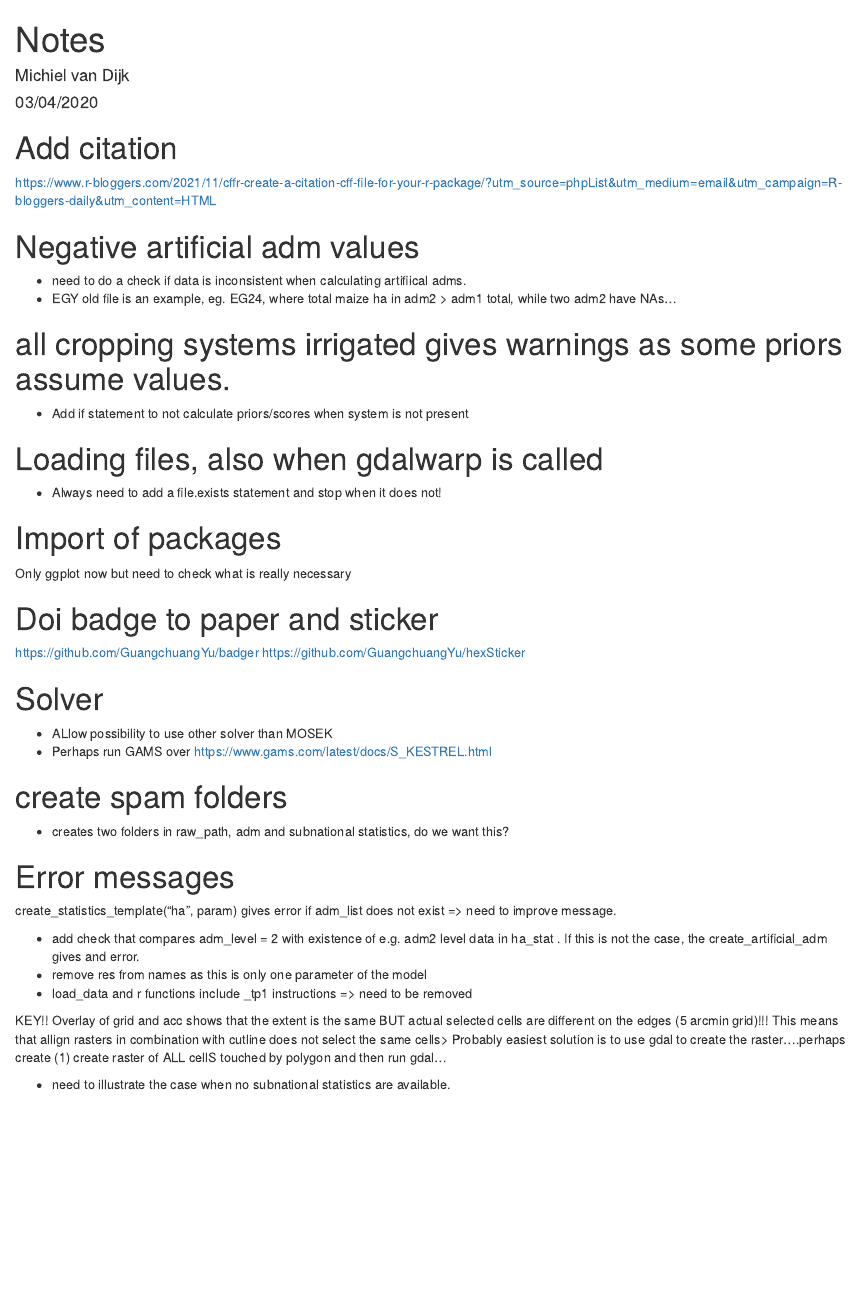
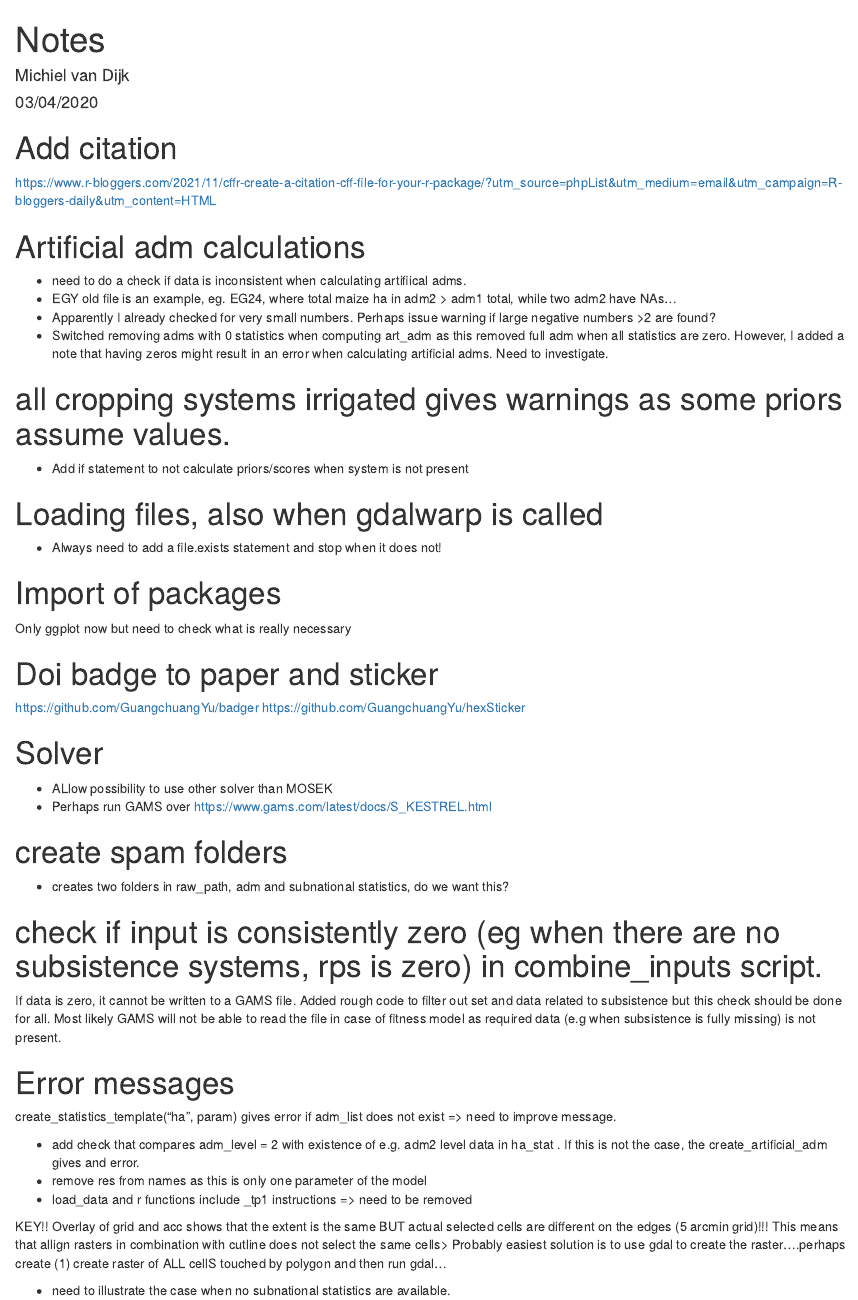
Before and after one commit to michielvandijk/mapspamc, an R Markdown document (inst/dev_notes.Rmd): the page in a window 1100 px wide, from its top. Rendered offline with R 4.5, knitr and Pandoc, with nearby package versions.

Commit message:
rebuild package

```diff
--- a/inst/dev_notes.Rmd
+++ b/inst/dev_notes.Rmd
@@ -7,9 +7,12 @@ output: html_document
 # Add citation
 https://www.r-bloggers.com/2021/11/cffr-create-a-citation-cff-file-for-your-r-package/?utm_source=phpList&utm_medium=email&utm_campaign=R-bloggers-daily&utm_content=HTML
 
-# Negative artificial adm values
+# Artificial adm calculations
 - need to do a check if data is inconsistent when calculating artifiical adms.
 - EGY old file is an example, eg. EG24, where total maize ha in adm2 > adm1 total, while two adm2 have NAs...
+- Apparently I already checked for very small numbers. Perhaps issue warning if large negative numbers >2 are
+found?
+- Switched removing adms with 0 statistics when computing art_adm as this removed full adm when all statistics are zero. However, I added a note that having zeros might result in an error when calculating artificial adms. Need to investigate.
 
 # all cropping systems irrigated gives warnings as some priors assume values.
 - Add if statement to not calculate priors/scores when system is not present
@@ -31,6 +34,9 @@ https://github.com/GuangchuangYu/hexSticker
 # create spam folders
 - creates two folders in raw_path, adm and subnational statistics, do we want this?
 
+# check if input is consistently zero (eg when there are no subsistence systems, rps is zero) in combine_inputs script.
+If data is zero, it cannot be written to a GAMS file. Added rough code to filter out set and data related to subsistence
+but this check should be done for all. Most likely GAMS will not be able to read the file in case of fitness model as required data (e.g when subsistence is fully missing) is not present.
 
 # Error messages
 create_statistics_template("ha", param) gives error if adm_list does not exist => need to improve message.
```
Also changed, not shown: 2 other files.
